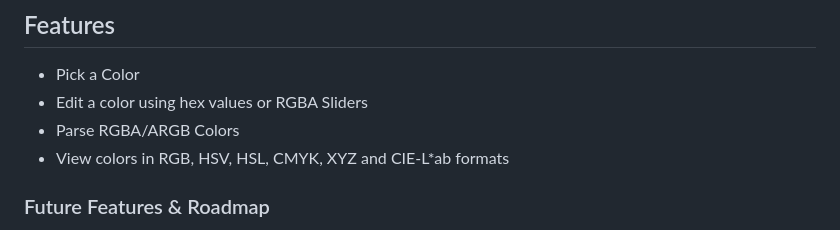
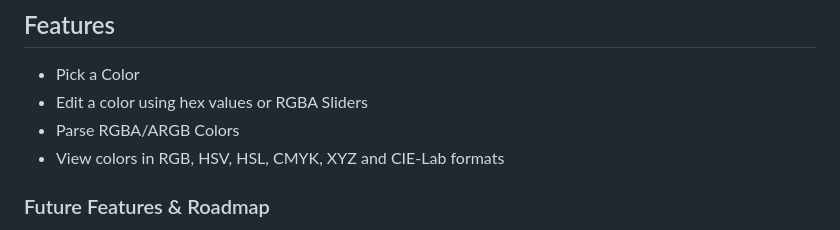
Before and after one commit to FineFindus/eyedropper, a Markdown page: README.md, the part around one of its changes. GitHub-like rendering.

```diff
--- a/README.md
+++ b/README.md
@@ -12,7 +23,7 @@ An easy-to-use color picker and editor.
 - Pick a Color
 - Edit a color using hex values or RGBA Sliders
 - Parse RGBA/ARGB Colors
-- View colors in RGB, HSV, HSL, CMYK, XYZ and CIE-L*ab formats
+- View colors in RGB, HSV, HSL, CMYK, XYZ and CIE-Lab formats
 
 ### Future Features & Roadmap
 
```
Also changed, not shown: other parts of README.md (+13 -1 lines), data/resources/screenshots/customized_formats_dark1.png (added), data/resources/screenshots/customized_formats_dark2.png (added), data/resources/screenshots/main_window_ui.png (deleted), data/resources/screenshots/main_window_ui_dark.png (added), data/resources/screenshots/main_window_ui_light.png (added).
